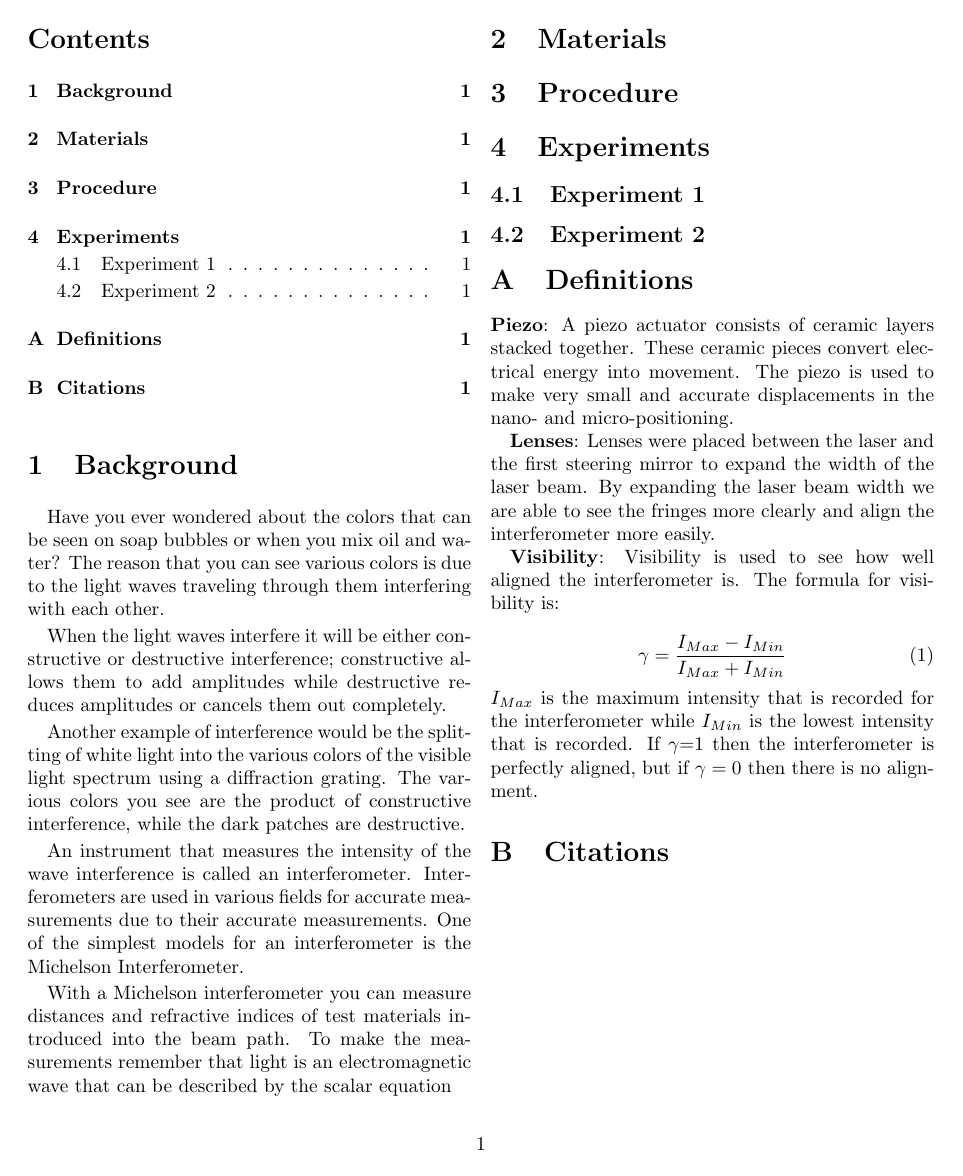
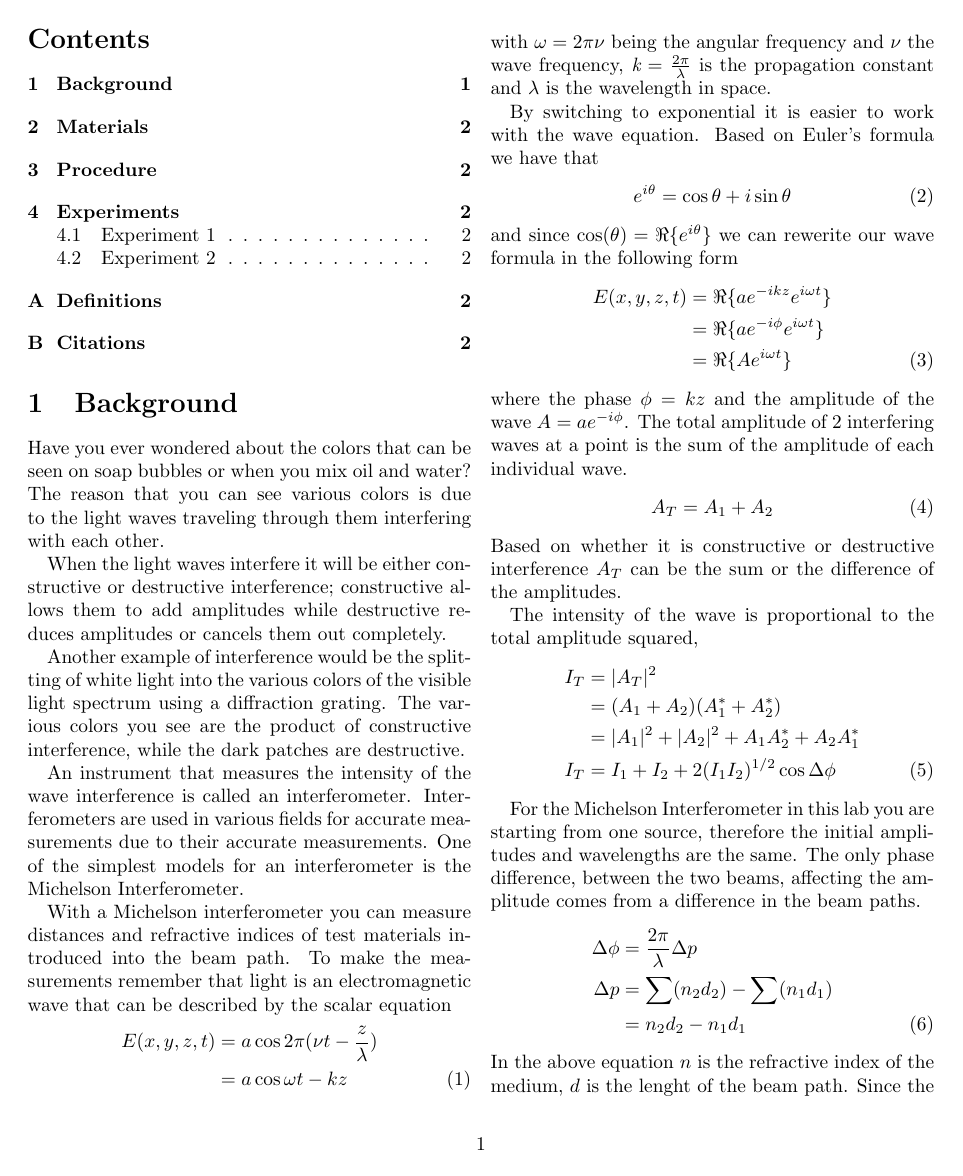
Before and after one commit to rmiller13/ADVPhysLab, a LaTeX document (LabManual.tex, which reads background.tex): page 2 of 2 before the commit and page 2 of 3 after it. Compiled offline with pdfLaTeX.

Commit message:
Added Background Section

```diff
--- a/background.tex
+++ b/background.tex
@@ -8,3 +7,44 @@
     An instrument that measures the intensity of the wave interference is called an interferometer. Interferometers are used in various fields for accurate measurements due to their accurate measurements. One of the simplest models for an interferometer is the Michelson Interferometer.
 
 	With a Michelson interferometer you can measure distances and refractive indices of test materials introduced into the beam path. To make the measurements remember that light is an electromagnetic wave that can be described by the scalar equation
+	\begin{align}\label{eqn:EMWave}
+		\nonumber E(x,y,z,t) &= a\cos{2\pi(\nu t-\frac{z}{\lambda})} \\
+		&= a\cos{\omega t-kz}
+	\end{align}
+with $\omega=2\pi\nu$ being the angular frequency and $\nu$ the wave frequency, $\emph{k}=\frac{2\pi}{\lambda}$ is the propagation constant and $\lambda$ is the wavelength in space.
+
+	By switching to exponential it is easier to work with the wave equation. Based on Euler’s formula we have that
+	\begin{equation}\label{eqn:Euler's}
+		e^{i\theta} = \cos{\theta} + i \sin{\theta}
+	\end{equation}
+and since $\cos(\theta)=\Re\{e^{i\theta}\}$ we can rewerite our wave formula in the following form
+	\begin{align}\label{eqn:TrigEMWave}
+		\nonumber E(x,y,z,t) &=\Re\{a e^{-ikz} e^{i\omega t}\} \\
+		\nonumber &=\Re\{a e^{-i\phi} e^{i\omega t}\} \\
+		&=\Re\{A e^{i\omega t}\}
+	\end{align}
+where the phase $\phi=kz$ and the amplitude of the wave $A=ae^{-i\phi}$. The total amplitude of 2 interfering waves at a point is the sum of the amplitude of each individual wave.
+	\begin{equation}\label{eqn:Amplitude}
+		A_{T}=A_{1}+A_{2}
+	\end{equation}
+Based on whether it is constructive or destructive interference $A_T$ can be the sum or the difference of the amplitudes.
+
+	The intensity of the wave is proportional to the total amplitude squared,
+	\begin{align}\label{eqn:Intensity}
+	\nonumber I_{T} &=|A_{T}|^{2} \\
+	\nonumber &=(A_{1}+A_{2})(A_1^*+A_2^*) \\
+	\nonumber &=|A_1|^{2} +|A_2|^{2} +A_1 A_2^* +A_2 A_1^* \\
+		I_{T} &=I_1 + I_2 +2(I_1 I_2)^{1/2} \cos{\Delta \phi}
+	\end{align}
+
+	For the Michelson Interferometer in this lab you are starting from one source, therefore the initial amplitudes and wavelengths are the same. The only phase difference, between the two beams, affecting the amplitude comes from a difference in the beam paths.
+	\begin{align}\label{eqn:offset}
+		\nonumber \Delta \phi &=\frac{2\pi}{\lambda} \Delta p \\
+		\nonumber \Delta p &=\sum(n_2 d_2)-\sum(n_1 d_1) \\
+				&=n_2 d_2 - n_1 d_1
+	\end{align}
+In the above equation $n$ is the refractive index of the medium, $d$ is the lenght of the beam path. Since the medium through which the beam paths are traveling is the same, air, then the index of refraction $n_1$ is equal to $n_2$ making the beam paths offset
+	\begin{align}\label{eqn:offset2}
+		\nonumber \Delta p &=n(d_2 - d_1) \\
+		\Delta \phi &=\frac{2\pi n}{\lambda}(d_2 -d_1) \text{\textbf{.}}
+	\end{align}
```
Also changed, not shown: background.tex (8 more changed lines).
